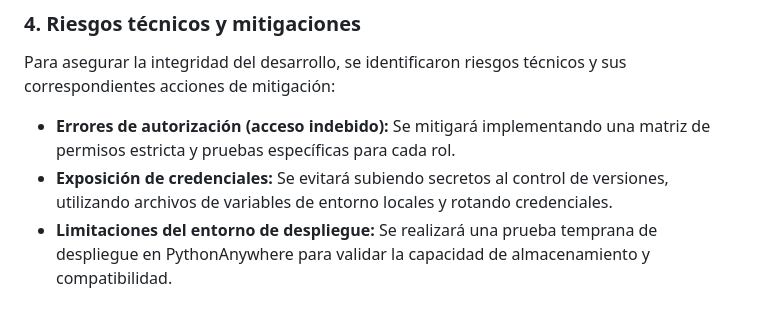
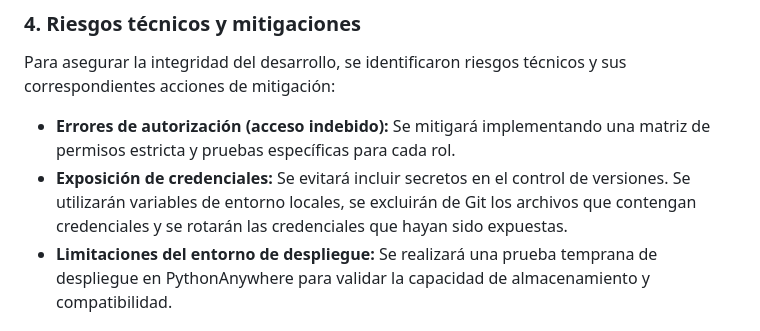
Before and after one commit to MaquiMarinoni/TUPaD_CuidandoPeluditos_ProyFinal, a Markdown page: docs/Marinoni-Valletto_G176_Entrega01.md, the part around the change. Drawn GitHub-style.

```diff
--- a/docs/Marinoni-Valletto_G176_Entrega01.md
+++ b/docs/Marinoni-Valletto_G176_Entrega01.md
@@ -126,7 +126,7 @@ Esta arquitectura es adecuada para el alcance inicial y permite una correcta esc
 ### 4. Riesgos técnicos y mitigaciones
 Para asegurar la integridad del desarrollo, se identificaron riesgos técnicos y sus correspondientes acciones de mitigación:
 *   **Errores de autorización (acceso indebido):** Se mitigará implementando una matriz de permisos estricta y pruebas específicas para cada rol.
-*   **Exposición de credenciales:** Se evitará subiendo secretos al control de versiones, utilizando archivos de variables de entorno locales y rotando credenciales.
+* **Exposición de credenciales:** Se evitará incluir secretos en el control de versiones. Se utilizarán variables de entorno locales, se excluirán de Git los archivos que contengan credenciales y se rotarán las credenciales que hayan sido expuestas.
 *   **Limitaciones del entorno de despliegue:** Se realizará una prueba temprana de despliegue en PythonAnywhere para validar la capacidad de almacenamiento y compatibilidad.
 
 <div class="salto-pagina"></div>
```
Also changed, not shown: README.md (+17 -16 lines), docs/Marinoni-Valletto_G176_Entrega02.md (+2 -2 lines).
